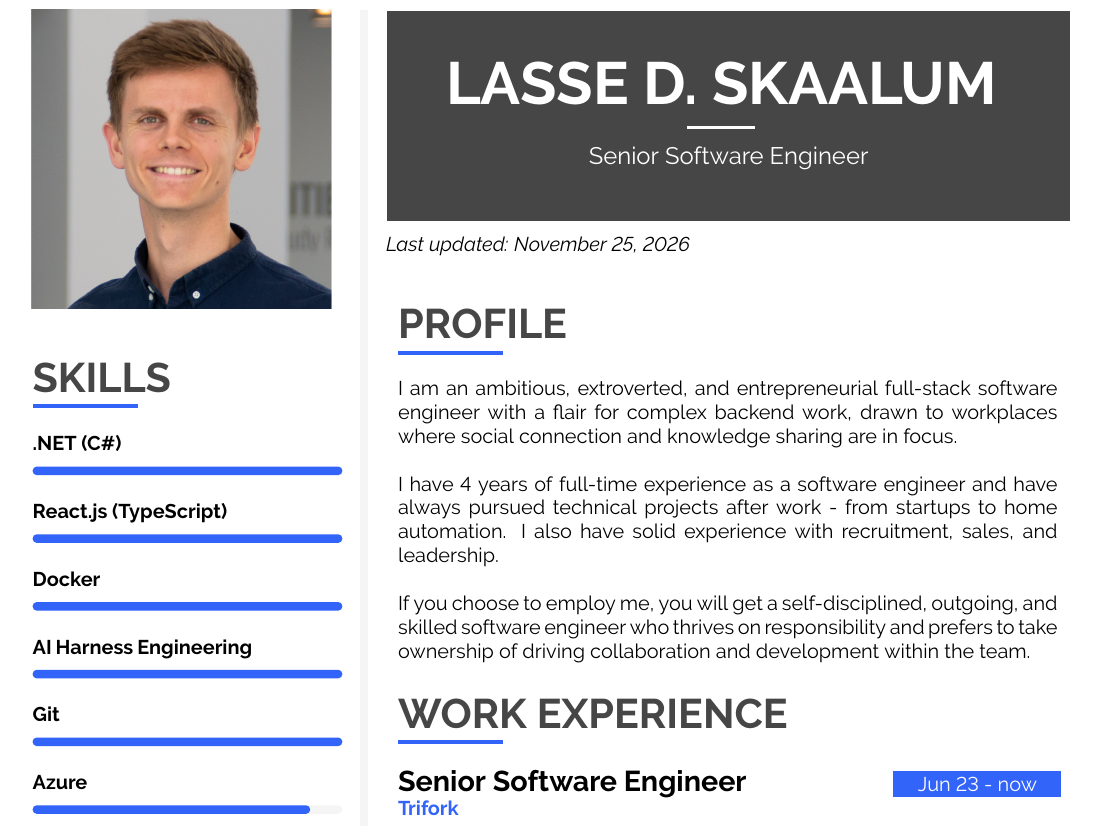
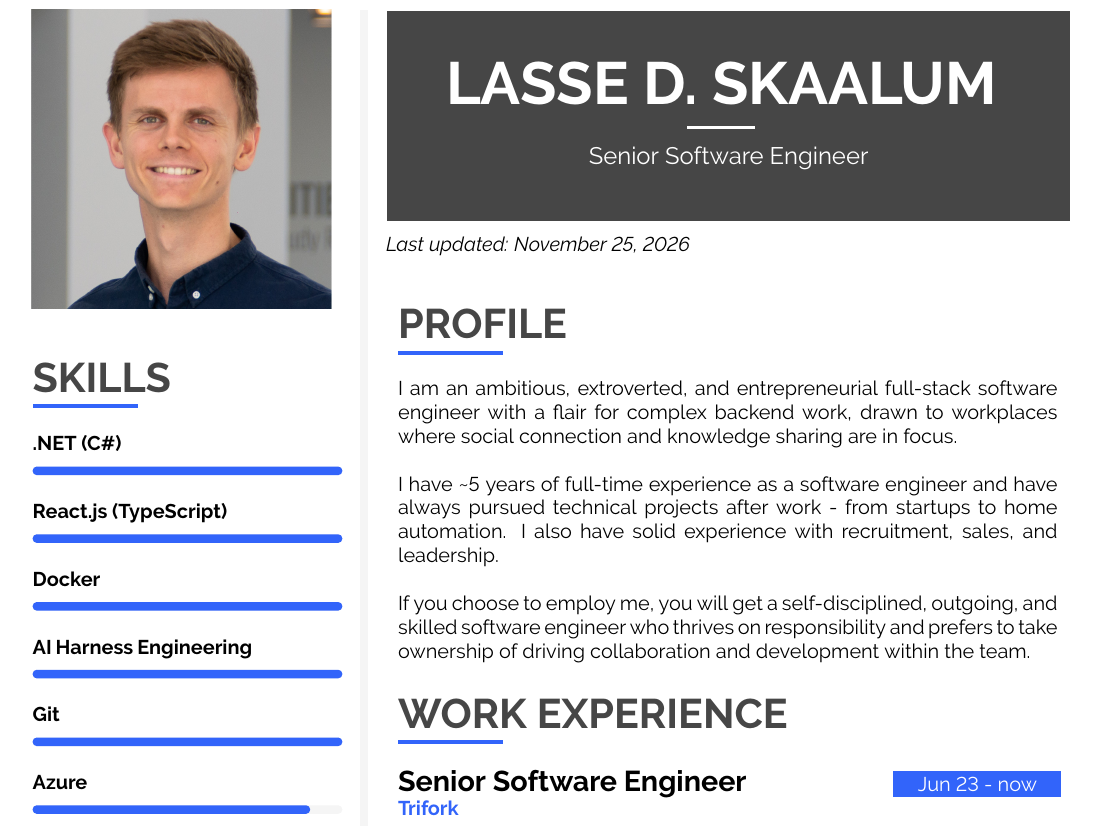
Before and after one commit to humleflue/cv, a LaTeX CV (CV_English_Lasse_D_Skaalum.tex): part of page 1 of 2, cut so that both start at the same text. Compiled offline with pdfLaTeX.

Commit message:
docs(cv): update full-time experience

```diff
--- a/CV_English_Lasse_D_Skaalum.tex
+++ b/CV_English_Lasse_D_Skaalum.tex
@@ -569,7 +569,7 @@
 
 		\cvtext{I am an ambitious, extroverted, and entrepreneurial full-stack software engineer with a flair for complex backend work, drawn to workplaces where social connection and knowledge sharing are in focus.\\
 
-		I have 4 years of full-time experience as a software engineer and have always pursued technical projects after work - from startups to home automation. I also have solid experience with recruitment, sales, and leadership.\\
+		I have \textasciitilde{}5 years of full-time experience as a software engineer and have always pursued technical projects after work - from startups to home automation. I also have solid experience with recruitment, sales, and leadership.\\
 
 		If you choose to employ me, you will get a self-disciplined, outgoing, and skilled software engineer who thrives on responsibility and prefers to take ownership of driving collaboration and development within the team.
 		}
```
